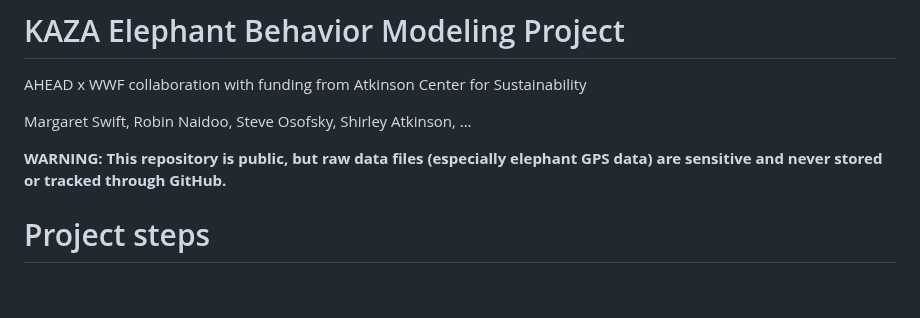
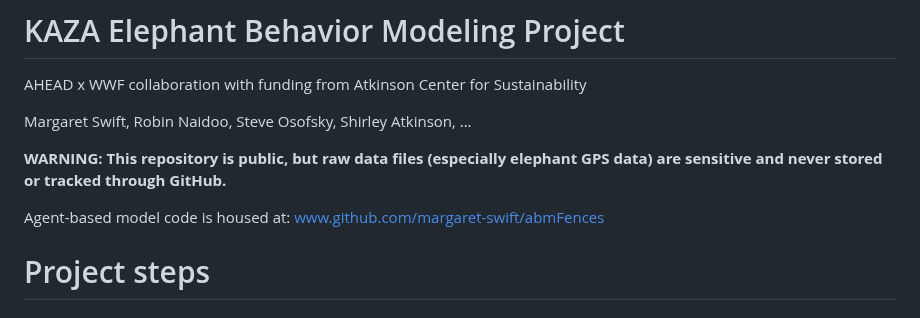
Before and after one commit to margaret-swift/kaza-ele, a Markdown page: README.md, the part around the change. GitHub-like rendering; blank space fills up the shorter version.

```diff
--- a/README.md
+++ b/README.md
@@ -4,6 +4,9 @@ AHEAD x WWF collaboration with funding from Atkinson Center for Sustainability
 Margaret Swift, Robin Naidoo, Steve Osofsky, Shirley Atkinson, ...
 
 **WARNING: This repository is public, but raw data files (especially elephant GPS data) are sensitive and never stored or tracked through GitHub.**
+
+Agent-based model code is housed at: www.github.com/margaret-swift/abmFences
+
 
 # Project steps
 ## 1.	**Agent data**
```
